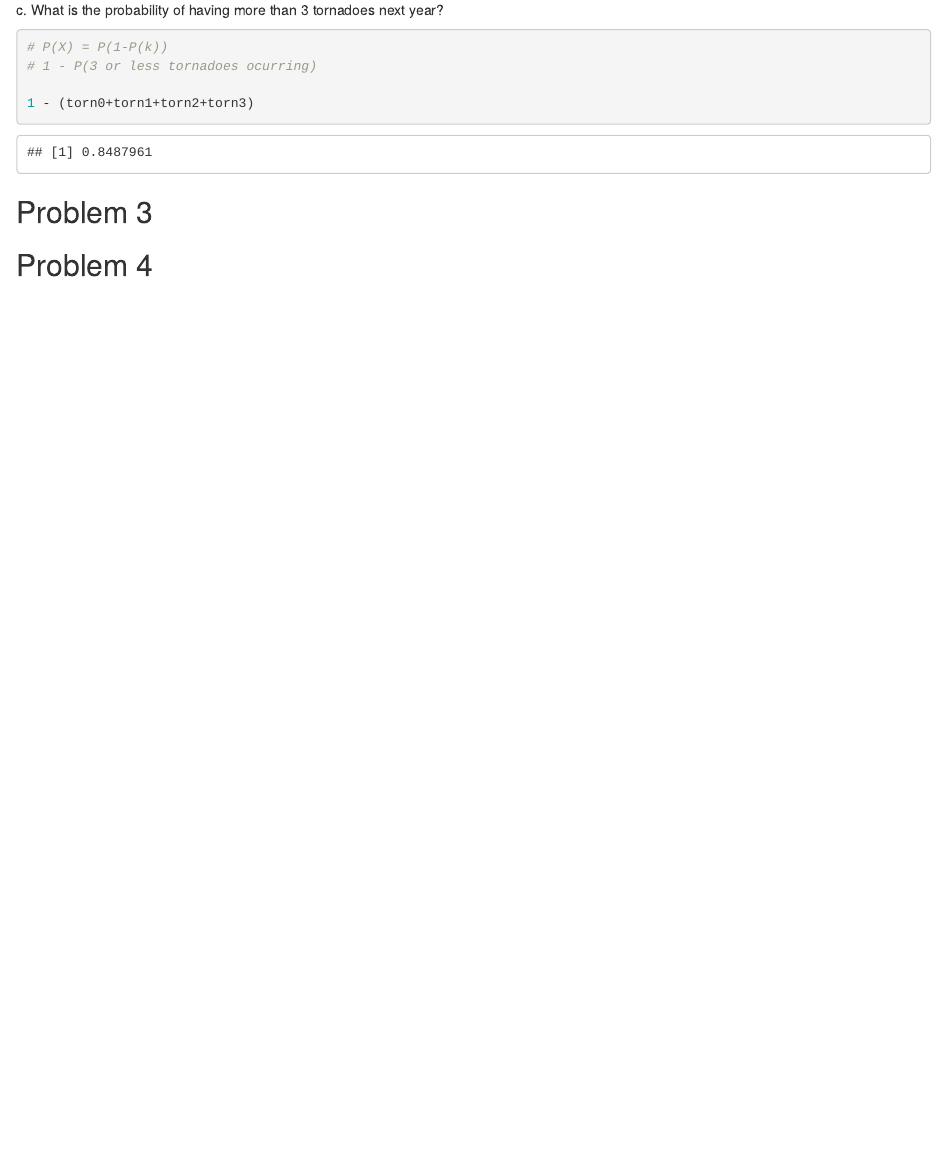
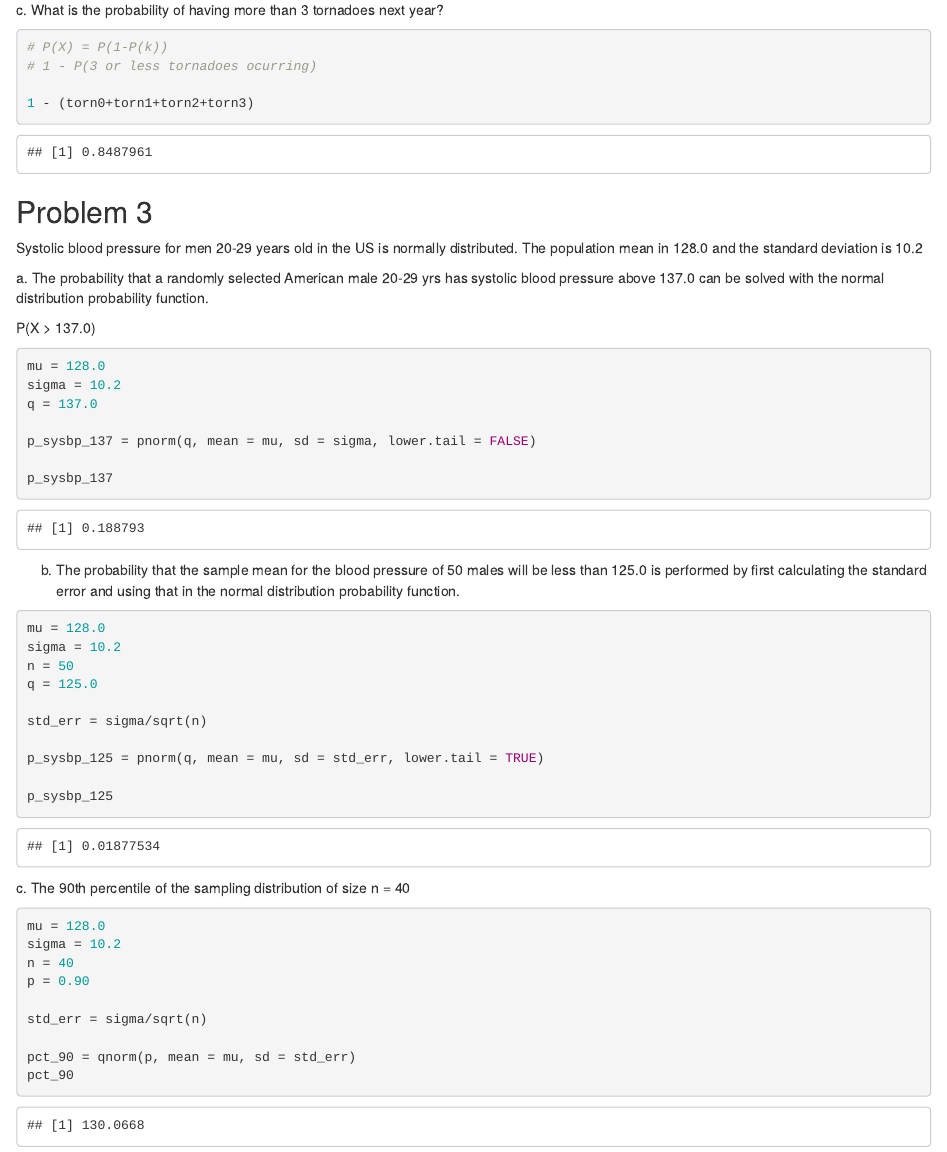
Before and after one commit to brooklynnrm/p8130_hw2_brm2150, an R Markdown document (p8130_hw2_brm2150.Rmd): the page in a window 1100 px wide, from 2420 px down. Rendered offline with R 4.5, knitr and Pandoc, with nearby package versions.

Commit message:
Problem 3: normal distribution of blood pressure

````diff
--- a/p8130_hw2_brm2150.Rmd
+++ b/p8130_hw2_brm2150.Rmd
@@ -135,4 +135,49 @@ c\. What is the probability of having more than 3 tornadoes next year?
 
 ## Problem 3
 
+Systolic blood pressure for men 20-29 years old in the US is normally distributed. The population mean in 128.0 and the standard deviation is 10.2
+
+a\. The probability that a randomly selected American male 20-29 yrs has systolic blood pressure above 137.0 can be solved with the normal distribution probability function.
+
+P(X \> 137.0)
+
+```{r}
+mu = 128.0
+sigma = 10.2
+q = 137.0
+
+p_sysbp_137 = pnorm(q, mean = mu, sd = sigma, lower.tail = FALSE)
+
+p_sysbp_137
+```
+
+b. The probability that the sample mean for the blood pressure of 50 males will be less than 125.0 is performed by first calculating the standard error and using that in the normal distribution probability function.
+
+```{r}
+mu = 128.0
+sigma = 10.2
+n = 50
+q = 125.0
+
+std_err = sigma/sqrt(n)
+
+p_sysbp_125 = pnorm(q, mean = mu, sd = std_err, lower.tail = TRUE)
+
+p_sysbp_125
+```
+
+c\. The 90th percentile of the sampling distribution of size n = 40
+
+```{r}
+mu = 128.0
+sigma = 10.2
+n = 40
+p = 0.90
+
+std_err = sigma/sqrt(n)
+
+pct_90 = qnorm(p, mean = mu, sd = std_err)
+pct_90
+```
+
 ## Problem 4
````
Also changed, not shown: p8130_hw2_brm2150.Rmd (2 more changed lines).
